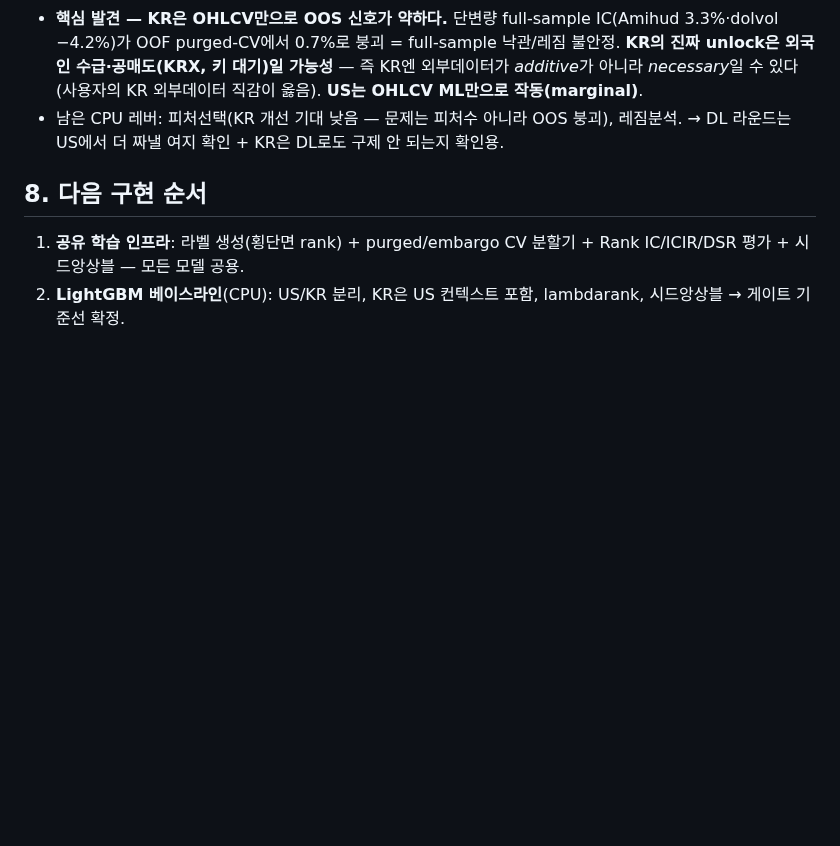
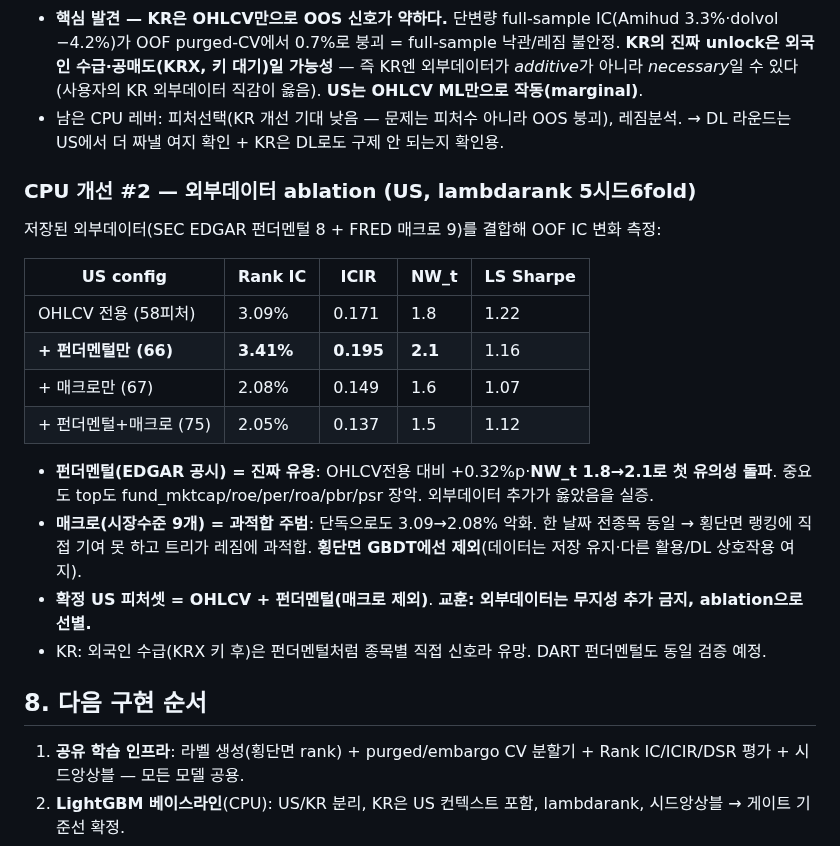
Before and after one commit to SIDED00R/quant-trader, a Markdown page: docs/ml_models_research.md, the part around the change. GitHub-like rendering; blank space fills up the shorter version.

Commit message:
docs: 외부데이터 ablation — 펀더멘털 유용(NW_t 2.1 첫 돌파), 매크로 과적합 제외 (#145)
- US: OHLCV전용 3.09%/NW_t1.8 → +펀더멘털 3.41%/NW_t2.1(채택) / +매크로 2.08%(악화) / +둘다 2.05%
- 확정 US 피처셋=OHLCV+펀더멘털(매크로 제외). 외부데이터는 ablation 선별 필수(무지성 추가 과적합)

```diff
--- a/docs/ml_models_research.md
+++ b/docs/ml_models_research.md
@@ -118,6 +118,21 @@
 - **핵심 발견 — KR은 OHLCV만으로 OOS 신호가 약하다.** 단변량 full-sample IC(Amihud 3.3%·dolvol −4.2%)가 OOF purged-CV에서 0.7%로 붕괴 = full-sample 낙관/레짐 불안정. **KR의 진짜 unlock은 외국인 수급·공매도(KRX, 키 대기)일 가능성** — 즉 KR엔 외부데이터가 *additive*가 아니라 *necessary*일 수 있다(사용자의 KR 외부데이터 직감이 옳음). **US는 OHLCV ML만으로 작동(marginal)**.
 - 남은 CPU 레버: 피처선택(KR 개선 기대 낮음 — 문제는 피처수 아니라 OOS 붕괴), 레짐분석. → DL 라운드는 US에서 더 짜낼 여지 확인 + KR은 DL로도 구제 안 되는지 확인용.
 
+### CPU 개선 #2 — 외부데이터 ablation (US, lambdarank 5시드6fold)
+저장된 외부데이터(SEC EDGAR 펀더멘털 8 + FRED 매크로 9)를 결합해 OOF IC 변화 측정:
+
+| US config | Rank IC | ICIR | NW_t | LS Sharpe |
+|---|---|---|---|---|
+| OHLCV 전용 (58피처) | 3.09% | 0.171 | 1.8 | 1.22 |
+| **+ 펀더멘털만 (66)** | **3.41%** | **0.195** | **2.1** | 1.16 |
+| + 매크로만 (67) | 2.08% | 0.149 | 1.6 | 1.07 |
+| + 펀더멘털+매크로 (75) | 2.05% | 0.137 | 1.5 | 1.12 |
+
+- **펀더멘털(EDGAR 공시) = 진짜 유용**: OHLCV전용 대비 +0.32%p·**NW_t 1.8→2.1로 첫 유의성 돌파**. 중요도 top도 fund_mktcap/roe/per/roa/pbr/psr 장악. 외부데이터 추가가 옳았음을 실증.
+- **매크로(시장수준 9개) = 과적합 주범**: 단독으로도 3.09→2.08% 악화. 한 날짜 전종목 동일 → 횡단면 랭킹에 직접 기여 못 하고 트리가 레짐에 과적합. **횡단면 GBDT에선 제외**(데이터는 저장 유지·다른 활용/DL 상호작용 여지).
+- **확정 US 피처셋 = OHLCV + 펀더멘털(매크로 제외)**. **교훈: 외부데이터는 무지성 추가 금지, ablation으로 선별.**
+- KR: 외국인 수급(KRX 키 후)은 펀더멘털처럼 종목별 직접 신호라 유망. DART 펀더멘털도 동일 검증 예정.
+
 ## 8. 다음 구현 순서
 1. **공유 학습 인프라**: 라벨 생성(횡단면 rank) + purged/embargo CV 분할기 + Rank IC/ICIR/DSR 평가 + 시드앙상블 — 모든 모델 공용.
 2. **LightGBM 베이스라인**(CPU): US/KR 분리, KR은 US 컨텍스트 포함, lambdarank, 시드앙상블 → 게이트 기준선 확정.
```
